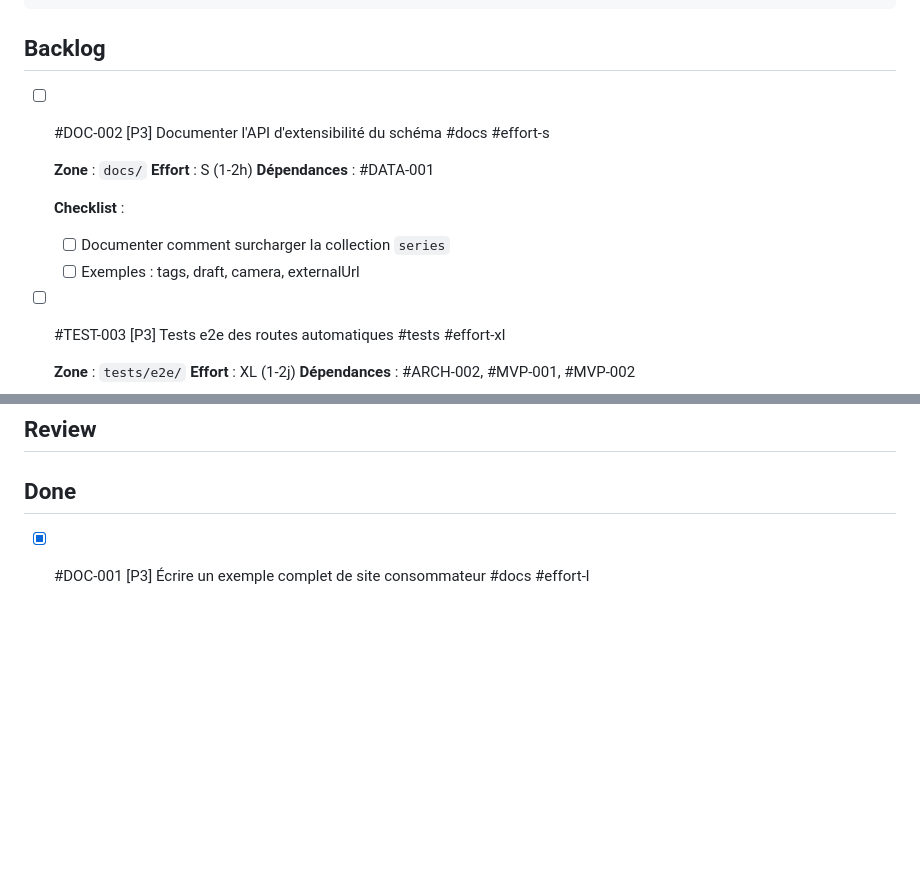
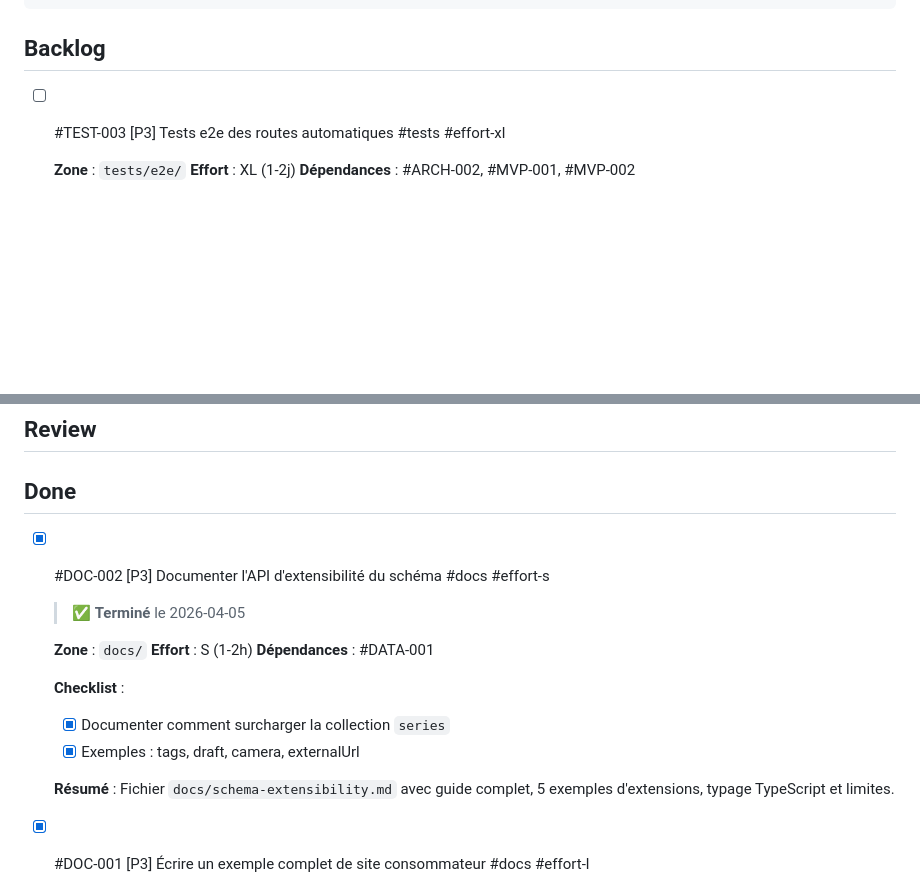
Before and after one commit to izo/hyperfocale-astro-plugins, a Markdown page: docs/todo.md, 2 parts joined by grey strips. GitHub-like rendering; blank space fills up the shorter version.

```diff
--- a/docs/todo.md
+++ b/docs/todo.md
@@ -27,16 +27,6 @@ prefixes:
 ---
 
 ## Backlog
-
-- [ ] #DOC-002 [P3] Documenter l'API d'extensibilité du schéma #docs #effort-s
-
-  **Zone** : `docs/`
-  **Effort** : S (1-2h)
-  **Dépendances** : #DATA-001
-
-  **Checklist** :
-  - [ ] Documenter comment surcharger la collection `series`
-  - [ ] Exemples : tags, draft, camera, externalUrl
 
 - [ ] #TEST-003 [P3] Tests e2e des routes automatiques #tests #effort-xl
 
@@ -71,6 +61,19 @@ prefixes:
 ## Review
 
 ## Done
+
+- [x] #DOC-002 [P3] Documenter l'API d'extensibilité du schéma #docs #effort-s
+  > ✅ **Terminé** le 2026-04-05
+
+  **Zone** : `docs/`
+  **Effort** : S (1-2h)
+  **Dépendances** : #DATA-001
+
+  **Checklist** :
+  - [x] Documenter comment surcharger la collection `series`
+  - [x] Exemples : tags, draft, camera, externalUrl
+
+  **Résumé** : Fichier `docs/schema-extensibility.md` avec guide complet, 5 exemples d'extensions, typage TypeScript et limites.
 
 - [x] #DOC-001 [P3] Écrire un exemple complet de site consommateur #docs #effort-l
   > ✅ **Terminé** le 2026-04-05
```
Also changed, not shown: docs/schema-extensibility.md (added, +231 -0 lines).
